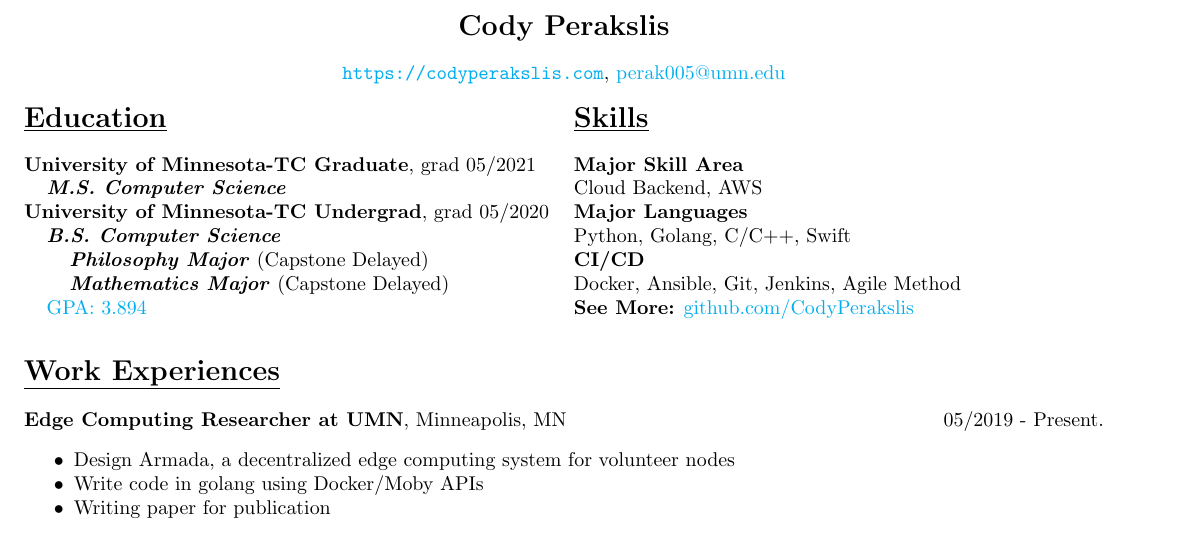
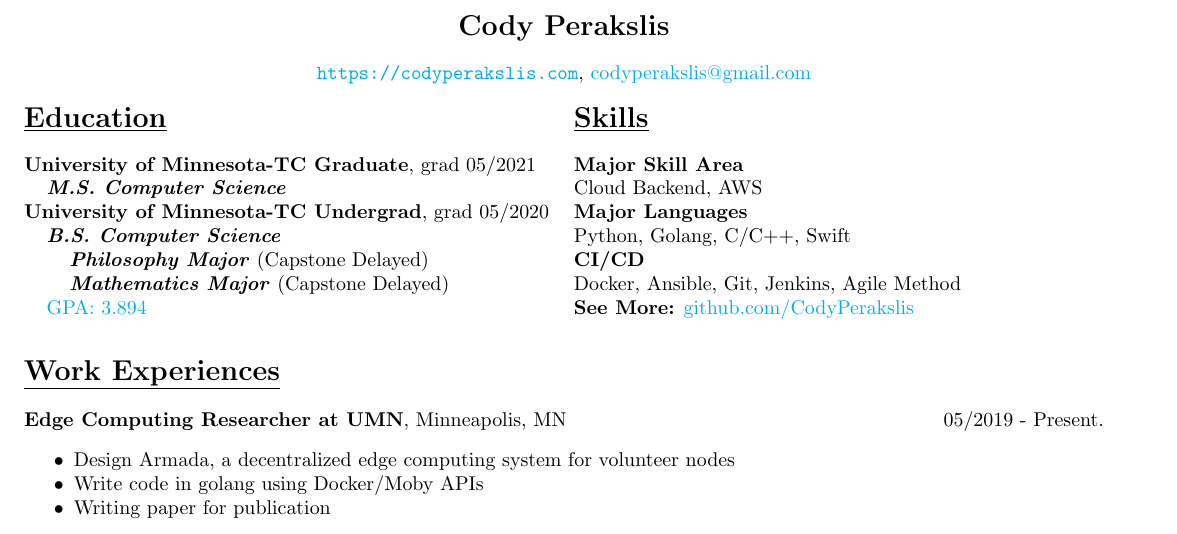
Before and after one commit to CodyPerakslis/resume, a LaTeX CV (resume.ltx): part of the page, cut so that both start at the same text. Compiled offline with pdfLaTeX.

Commit message:
move old resume to v1; trivial resume change to test texlive

```diff
--- a/resume.ltx
+++ b/resume.ltx
@@ -30,7 +30,7 @@
 
 \section*{Cody Perakslis}
 \url{https://codyperakslis.com},
-\href{mailto:perak005@umn.edu}{perak005@umn.edu}\\
+\href{mailto:codyperakslis@gmail.com}{codyperakslis@gmail.com}\\
 \end{center}
 \begin{multicols}{2}
 
```
Also changed, not shown: resume.pdf, resume_v1.pdf (added), 3 other files.
